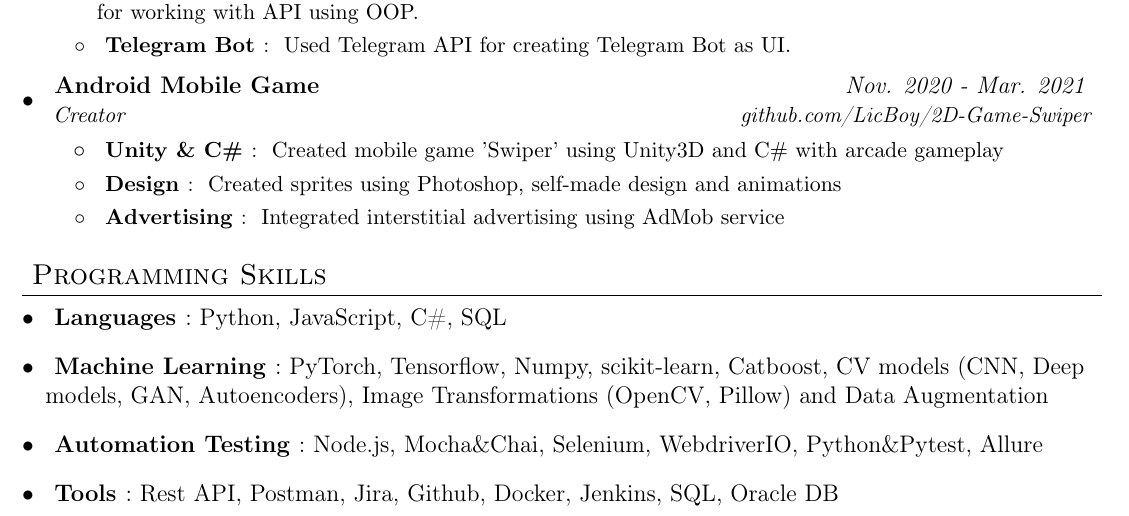
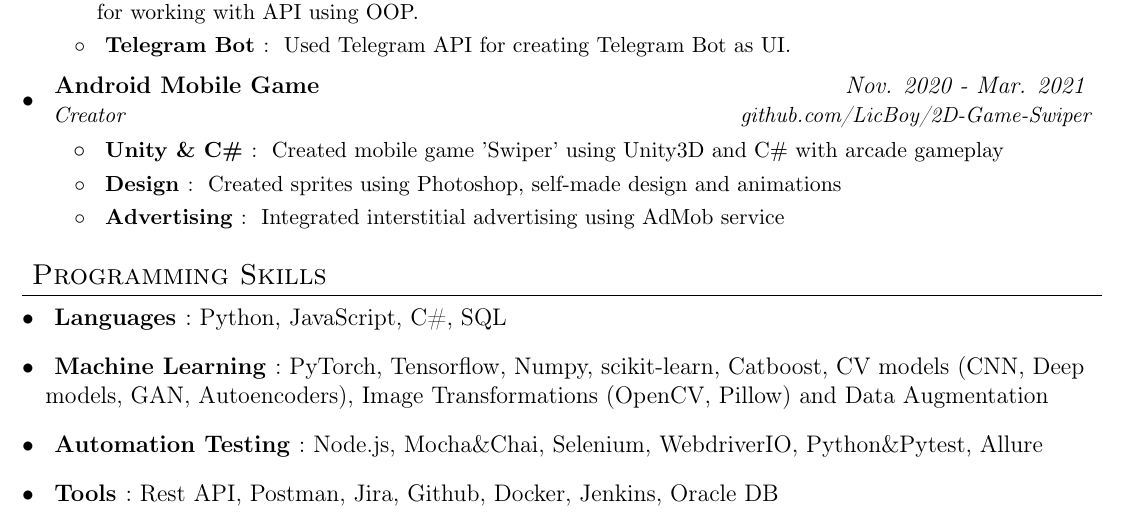
Before and after one commit to LicBoy/overleaf-multilang-CV, a LaTeX CV (cv.tex): part of page 2 of 2, cut so that both start at the same text. Compiled offline with pdfLaTeX.

Commit message:
Remove duplicated SQL

```diff
--- a/cv.tex
+++ b/cv.tex
@@ -185,7 +185,7 @@
         \textbf{\skillAutoTesting}{: Node.js, Mocha\&Chai, Selenium, WebdriverIO, Python\&Pytest, Allure}
     }
     \item{
-        \textbf{\skillTools}{: Rest API, Postman, Jira, Github, Docker, Jenkins, SQL, Oracle DB}
+        \textbf{\skillTools}{: Rest API, Postman, Jira, Github, Docker, Jenkins, Oracle DB}
     }
  \resumeSubHeadingListEnd
 
```
